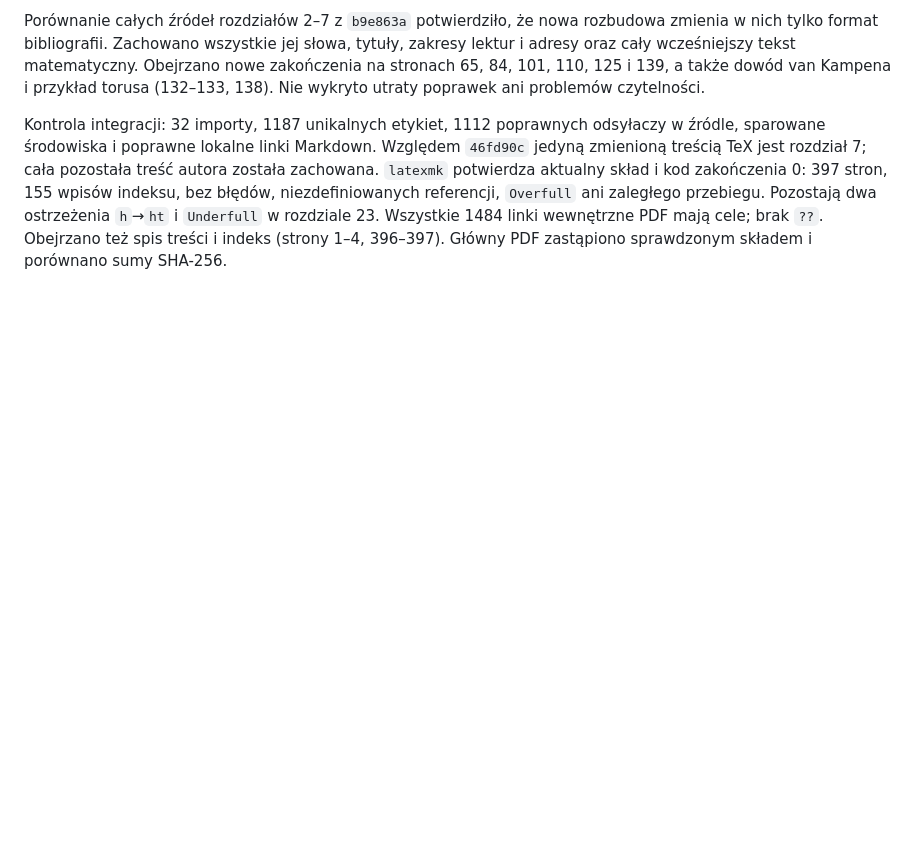
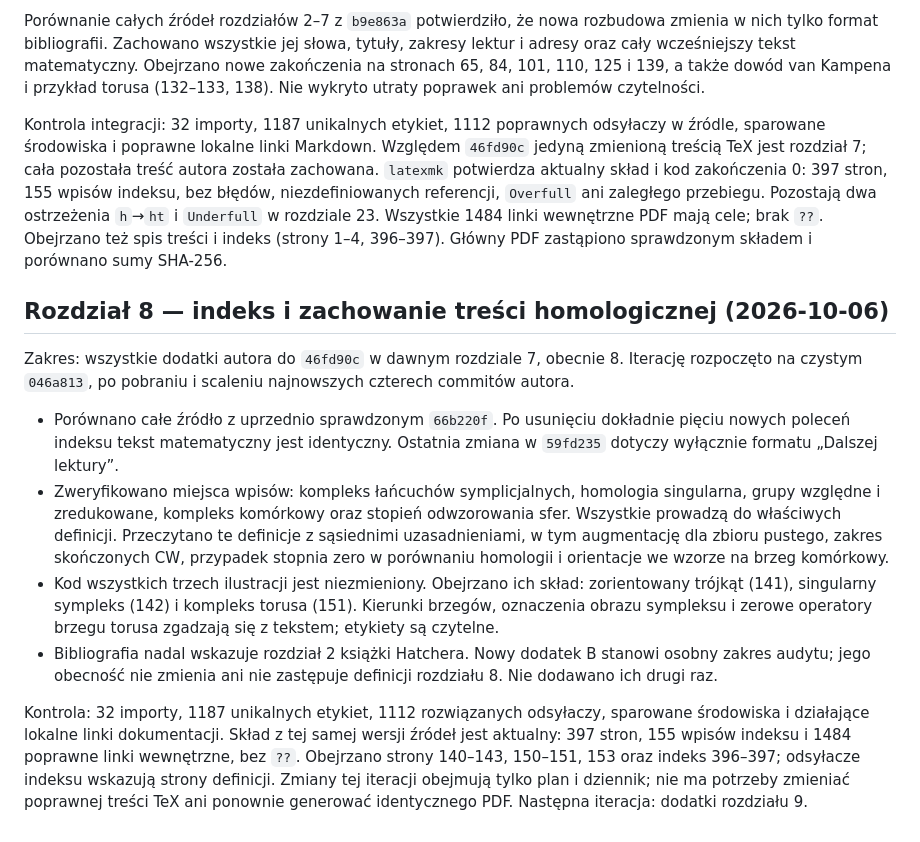
Before and after one commit to dariusz-piekarz/mathematical_scipts, a Markdown page: PRZEGLAD.md, the part around the change. Drawn GitHub-style; blank space fills up the shorter version.

Commit message:
Record chapter 8 additions audit and verified homology illustrations

```diff
--- a/PRZEGLAD.md
+++ b/PRZEGLAD.md
@@ -2906,3 +2906,35 @@ Pozostają dwa ostrzeżenia `h`→`ht` i `Underfull` w rozdziale 23.
 Wszystkie 1484 linki wewnętrzne PDF mają cele; brak `??`.
 Obejrzano też spis treści i indeks (strony 1–4, 396–397).
 Główny PDF zastąpiono sprawdzonym składem i porównano sumy SHA-256.
+
+## Rozdział 8 — indeks i zachowanie treści homologicznej (2026-10-06)
+
+Zakres: wszystkie dodatki autora do `46fd90c` w dawnym rozdziale 7,
+obecnie 8. Iterację rozpoczęto na czystym `046a813`, po pobraniu
+i scaleniu najnowszych czterech commitów autora.
+
+- Porównano całe źródło z uprzednio sprawdzonym `66b220f`. Po usunięciu
+  dokładnie pięciu nowych poleceń indeksu tekst matematyczny jest identyczny.
+  Ostatnia zmiana w `59fd235` dotyczy wyłącznie formatu „Dalszej lektury”.
+- Zweryfikowano miejsca wpisów: kompleks łańcuchów symplicjalnych,
+  homologia singularna, grupy względne i zredukowane, kompleks komórkowy
+  oraz stopień odwzorowania sfer. Wszystkie prowadzą do właściwych definicji.
+  Przeczytano te definicje z sąsiednimi uzasadnieniami, w tym augmentację
+  dla zbioru pustego, zakres skończonych CW, przypadek stopnia zero
+  w porównaniu homologii i orientacje we wzorze na brzeg komórkowy.
+- Kod wszystkich trzech ilustracji jest niezmieniony. Obejrzano ich skład:
+  zorientowany trójkąt (141), singularny sympleks (142) i kompleks torusa
+  (151). Kierunki brzegów, oznaczenia obrazu sympleksu i zerowe operatory
+  brzegu torusa zgadzają się z tekstem; etykiety są czytelne.
+- Bibliografia nadal wskazuje rozdział 2 książki Hatchera. Nowy dodatek B
+  stanowi osobny zakres audytu; jego obecność nie zmienia ani nie zastępuje
+  definicji rozdziału 8. Nie dodawano ich drugi raz.
+
+Kontrola: 32 importy, 1187 unikalnych etykiet, 1112 rozwiązanych odsyłaczy,
+sparowane środowiska i działające lokalne linki dokumentacji. Skład z tej
+samej wersji źródeł jest aktualny: 397 stron, 155 wpisów indeksu i 1484
+poprawne linki wewnętrzne, bez `??`. Obejrzano strony 140–143, 150–151,
+153 oraz indeks 396–397; odsyłacze indeksu wskazują strony definicji.
+Zmiany tej iteracji obejmują tylko plan i dziennik; nie ma potrzeby zmieniać
+poprawnej treści TeX ani ponownie generować identycznego PDF.
+Następna iteracja: dodatki rozdziału 9.
```
Also changed, not shown: PLAN_DZIALANIA.md (+2 -1 lines).
